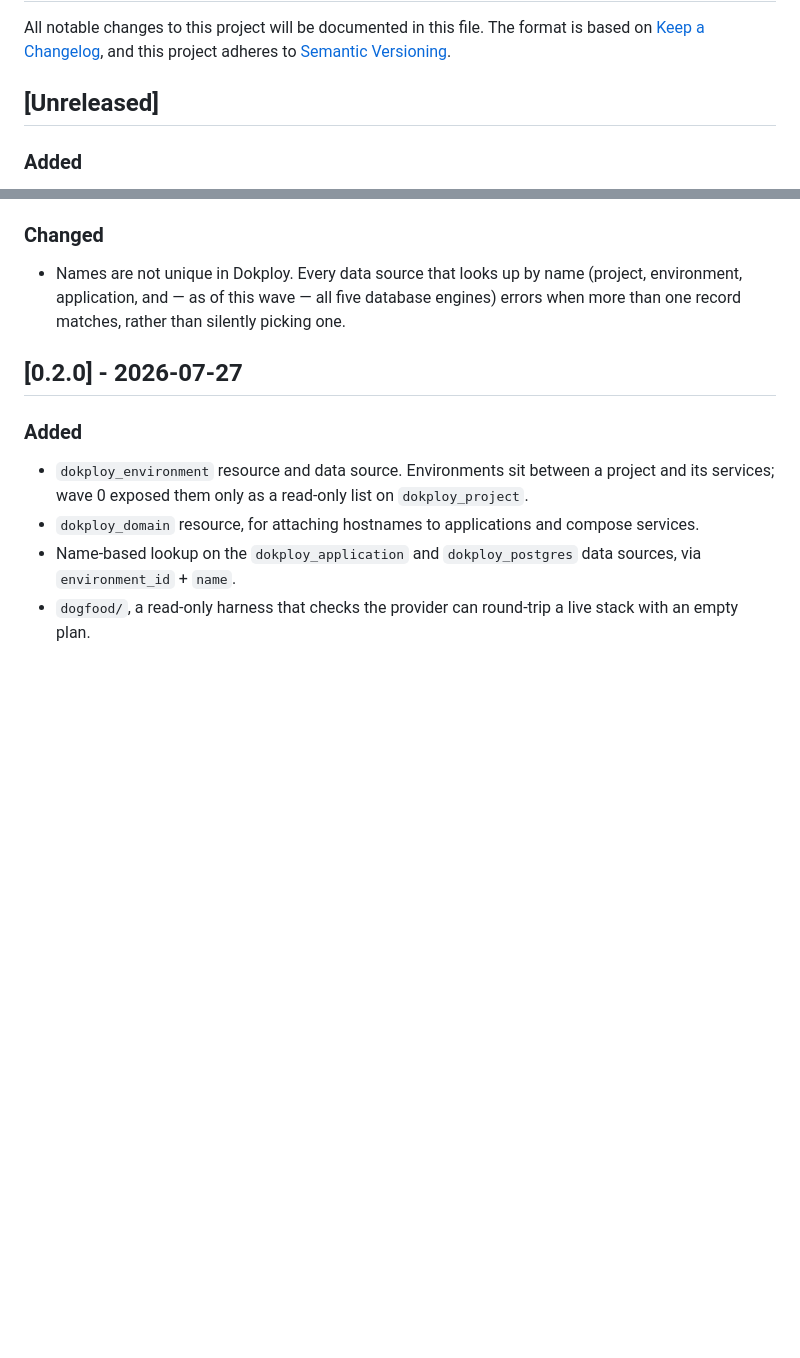
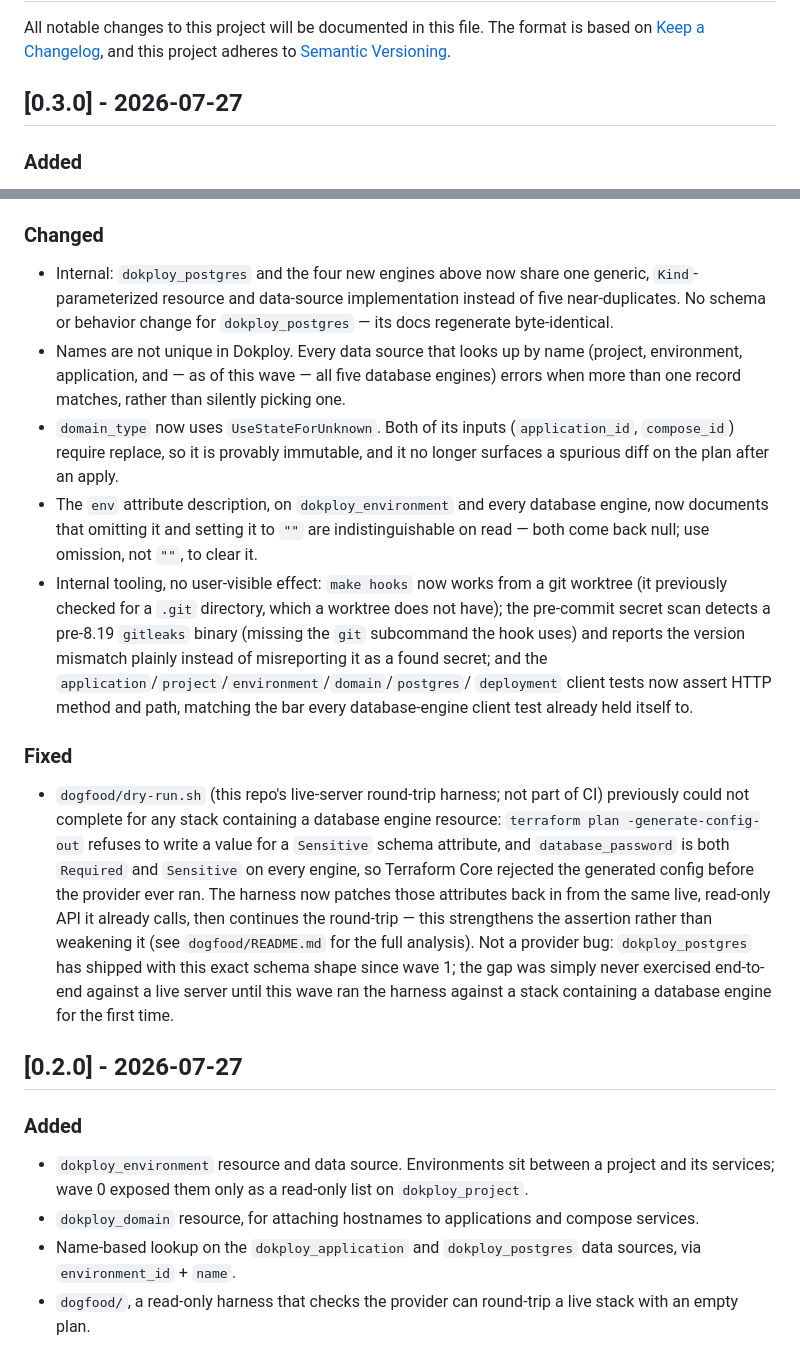
Before and after one commit to vanillauys/terraform-provider-dokploy, a Markdown page: CHANGELOG.md, 2 parts joined by grey strips. GitHub-like rendering; blank space fills up the shorter version.

Commit message:
docs: prepare the v0.3.0 release
Move [Unreleased] under ## [0.3.0] - 2026-07-27, adding what was missing:
a one-line note on the generic Kind-parameterized database engine
(internal, no schema/behavior change), the domain_type UseStateForUnknown
fix, the env attribute's null/"" clearing caveat, the internal quality/
tooling items (worktree-safe hooks, honest gitleaks version handling,
testRoutes migration), and the dogfood release-gate fix (Required+Sensitive
attributes in -generate-config-out). Every claim traced to source or to
the controller-verified shipped surface at 75bfa30 (9 resources, 8 data
sources, no dokploy_domain data source).

README.md needed no changes for this step: Tasks 5-9 already added every
new engine wherever postgres was named, generalized the uniqueness bullet
to all five engines, and fixed the wave-tense wording -- verified by
grepping README.md for postgres/mysql/mariadb/mongo/redis and
cross-checking each bullet against internal/client/doc.go's recorded
engine quirks (root password behavior, missing fields, replicaSets scope,
broken default images). No gaps found.

Co-Authored-By: Claude Opus 5 (1M context) <noreply@anthropic.com>

```diff
--- a/CHANGELOG.md
+++ b/CHANGELOG.md
@@ -4,7 +4,7 @@ All notable changes to this project will be documented in this file.
 The format is based on [Keep a Changelog](https://keepachangelog.com/en/1.1.0/),
 and this project adheres to [Semantic Versioning](https://semver.org/spec/v2.0.0.html).
 
-## [Unreleased]
+## [0.3.0] - 2026-07-27
 
 ### Added
 
@@ -32,10 +32,46 @@ and this project adheres to [Semantic Versioning](https://semver.org/spec/v2.0.0
 
 ### Changed
 
+- Internal: `dokploy_postgres` and the four new engines above now share one
+  generic, `Kind`-parameterized resource and data-source implementation
+  instead of five near-duplicates. No schema or behavior change for
+  `dokploy_postgres` — its docs regenerate byte-identical.
 - Names are not unique in Dokploy. Every data source that looks up by name
   (project, environment, application, and — as of this wave — all five
   database engines) errors when more than one record matches, rather than
   silently picking one.
+- `domain_type` now uses `UseStateForUnknown`. Both of its inputs
+  (`application_id`, `compose_id`) require replace, so it is provably
+  immutable, and it no longer surfaces a spurious diff on the plan after an
+  apply.
+- The `env` attribute description, on `dokploy_environment` and every
+  database engine, now documents that omitting it and setting it to `""` are
+  indistinguishable on read — both come back null; use omission, not `""`,
+  to clear it.
+- Internal tooling, no user-visible effect: `make hooks` now works from a
+  git worktree (it previously checked for a `.git` directory, which a
+  worktree does not have); the pre-commit secret scan detects a pre-8.19
+  `gitleaks` binary (missing the `git` subcommand the hook uses) and reports
+  the version mismatch plainly instead of misreporting it as a found secret;
+  and the `application`/`project`/`environment`/`domain`/`postgres`/
+  `deployment` client tests now assert HTTP method and path, matching the
+  bar every database-engine client test already held itself to.
+
+### Fixed
+
+- `dogfood/dry-run.sh` (this repo's live-server round-trip harness; not part
+  of CI) previously could not complete for any stack containing a database
+  engine resource: `terraform plan -generate-config-out` refuses to write a
+  value for a `Sensitive` schema attribute, and `database_password` is both
+  `Required` and `Sensitive` on every engine, so Terraform Core rejected the
+  generated config before the provider ever ran. The harness now patches
+  those attributes back in from the same live, read-only API it already
+  calls, then continues the round-trip — this strengthens the assertion
+  rather than weakening it (see `dogfood/README.md` for the full analysis).
+  Not a provider bug: `dokploy_postgres` has shipped with this exact schema
+  shape since wave 1; the gap was simply never exercised end-to-end against
+  a live server until this wave ran the harness against a stack containing a
+  database engine for the first time.
 
 ## [0.2.0] - 2026-07-27
 
```
